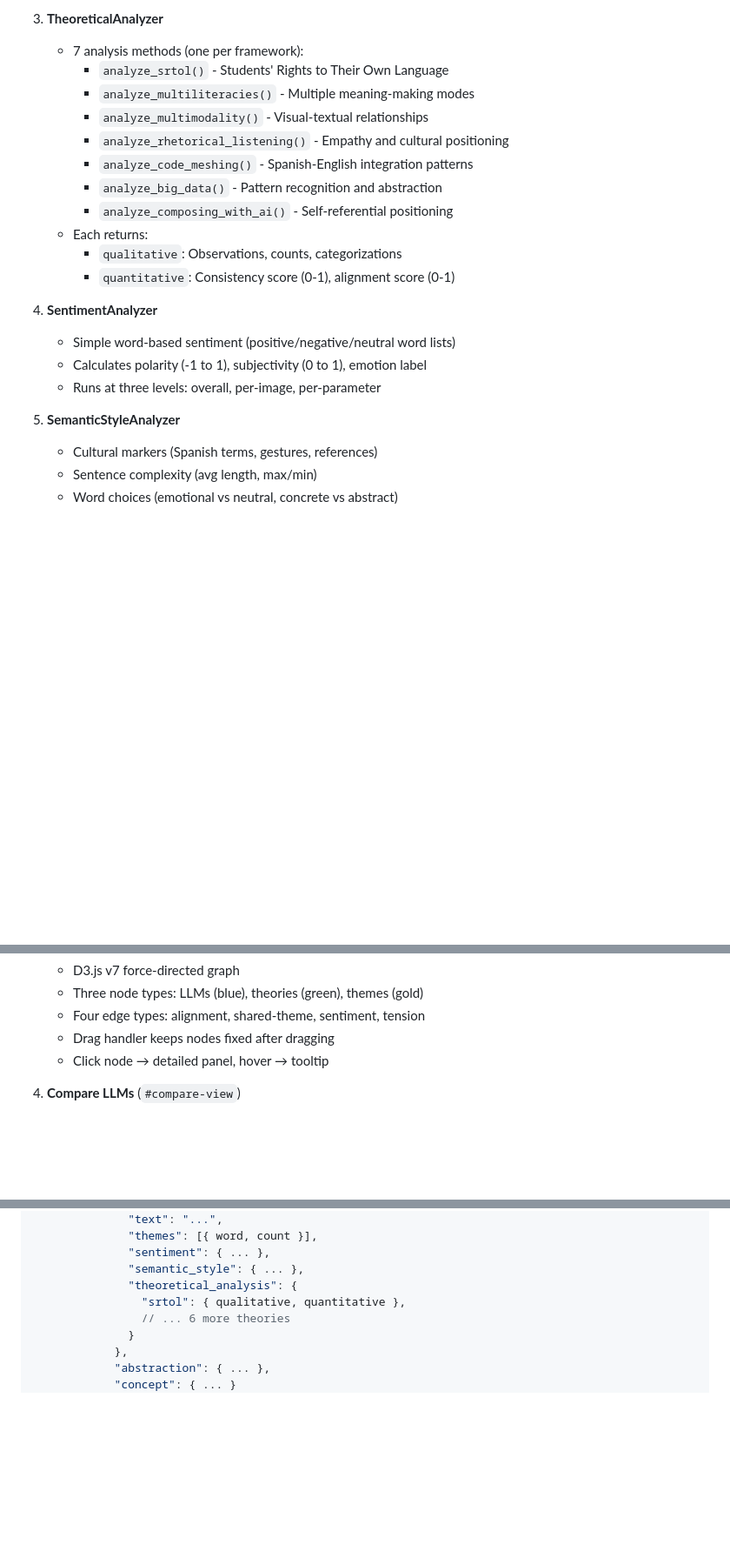
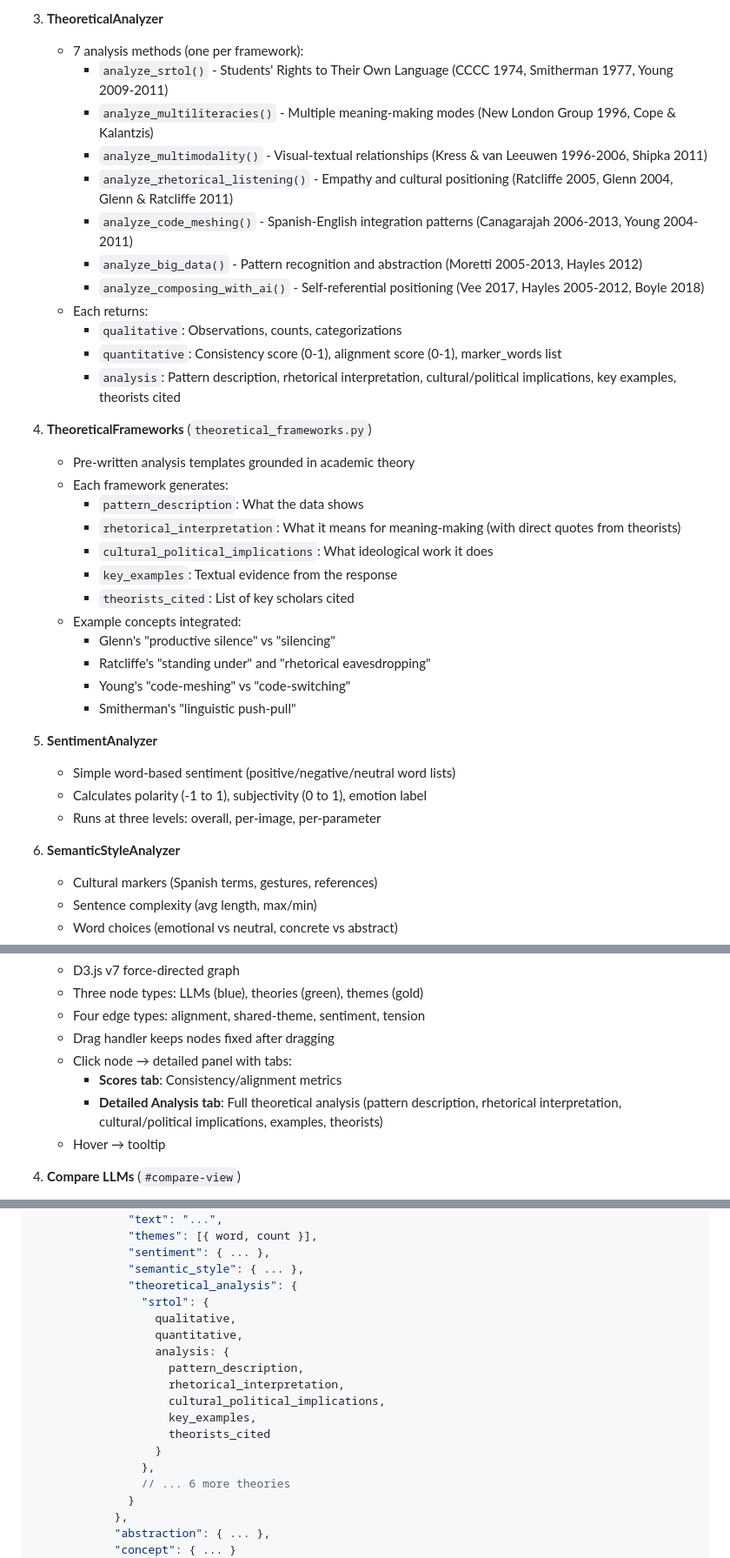
Before and after one commit to acsuarez84/claude-distant-reading-demo, a Markdown page: CLAUDE.md, 3 parts joined by grey strips. Shown at 87% size. Drawn GitHub-style; blank space fills up the shorter version.

```diff
--- a/CLAUDE.md
+++ b/CLAUDE.md
@@ -89,23 +91,38 @@ The `analysis_engine.py` contains five major analyzers:
 
 3. **TheoreticalAnalyzer**
    - 7 analysis methods (one per framework):
-     - `analyze_srtol()` - Students' Rights to Their Own Language
-     - `analyze_multiliteracies()` - Multiple meaning-making modes
-     - `analyze_multimodality()` - Visual-textual relationships
-     - `analyze_rhetorical_listening()` - Empathy and cultural positioning
-     - `analyze_code_meshing()` - Spanish-English integration patterns
-     - `analyze_big_data()` - Pattern recognition and abstraction
-     - `analyze_composing_with_ai()` - Self-referential positioning
+     - `analyze_srtol()` - Students' Rights to Their Own Language (CCCC 1974, Smitherman 1977, Young 2009-2011)
+     - `analyze_multiliteracies()` - Multiple meaning-making modes (New London Group 1996, Cope & Kalantzis)
+     - `analyze_multimodality()` - Visual-textual relationships (Kress & van Leeuwen 1996-2006, Shipka 2011)
+     - `analyze_rhetorical_listening()` - Empathy and cultural positioning (Ratcliffe 2005, Glenn 2004, Glenn & Ratcliffe 2011)
+     - `analyze_code_meshing()` - Spanish-English integration patterns (Canagarajah 2006-2013, Young 2004-2011)
+     - `analyze_big_data()` - Pattern recognition and abstraction (Moretti 2005-2013, Hayles 2012)
+     - `analyze_composing_with_ai()` - Self-referential positioning (Vee 2017, Hayles 2005-2012, Boyle 2018)
    - Each returns:
      - `qualitative`: Observations, counts, categorizations
-     - `quantitative`: Consistency score (0-1), alignment score (0-1)
+     - `quantitative`: Consistency score (0-1), alignment score (0-1), marker_words list
+     - `analysis`: Pattern description, rhetorical interpretation, cultural/political implications, key examples, theorists cited
 
-4. **SentimentAnalyzer**
+4. **TheoreticalFrameworks** (`theoretical_frameworks.py`)
+   - Pre-written analysis templates grounded in academic theory
+   - Each framework generates:
+     - `pattern_description`: What the data shows
+     - `rhetorical_interpretation`: What it means for meaning-making (with direct quotes from theorists)
+     - `cultural_political_implications`: What ideological work it does
+     - `key_examples`: Textual evidence from the response
+     - `theorists_cited`: List of key scholars cited
+   - Example concepts integrated:
+     - Glenn's "productive silence" vs "silencing"
+     - Ratcliffe's "standing under" and "rhetorical eavesdropping"
+     - Young's "code-meshing" vs "code-switching"
+     - Smitherman's "linguistic push-pull"
+
+5. **SentimentAnalyzer**
    - Simple word-based sentiment (positive/negative/neutral word lists)
    - Calculates polarity (-1 to 1), subjectivity (0 to 1), emotion label
    - Runs at three levels: overall, per-image, per-parameter
 
-5. **SemanticStyleAnalyzer**
+6. **SemanticStyleAnalyzer**
    - Cultural markers (Spanish terms, gestures, references)
    - Sentence complexity (avg length, max/min)
    - Word choices (emotional vs neutral, concrete vs abstract)
@@ -138,7 +155,10 @@ The `analysis_engine.py` contains five major analyzers:
    - Three node types: LLMs (blue), theories (green), themes (gold)
    - Four edge types: alignment, shared-theme, sentiment, tension
    - Drag handler keeps nodes fixed after dragging
-   - Click node → detailed panel, hover → tooltip
+   - Click node → detailed panel with tabs:
+     - **Scores tab**: Consistency/alignment metrics
+     - **Detailed Analysis tab**: Full theoretical analysis (pattern description, rhetorical interpretation, cultural/political implications, examples, theorists)
+   - Hover → tooltip
 
 4. **Compare LLMs** (`#compare-view`)
    - Three panels: text comparison, Chart.js charts, differences list
@@ -168,7 +188,17 @@ The `analysis_engine.py` contains five major analyzers:
               "sentiment": { ... },
               "semantic_style": { ... },
               "theoretical_analysis": {
-                "srtol": { qualitative, quantitative },
+                "srtol": {
+                  qualitative,
+                  quantitative,
+                  analysis: {
+                    pattern_description,
+                    rhetorical_interpretation,
+                    cultural_political_implications,
+                    key_examples,
+                    theorists_cited
+                  }
+                },
                 // ... 6 more theories
               }
             },
```
Also changed, not shown: other parts of CLAUDE.md (+74 -18 lines).
